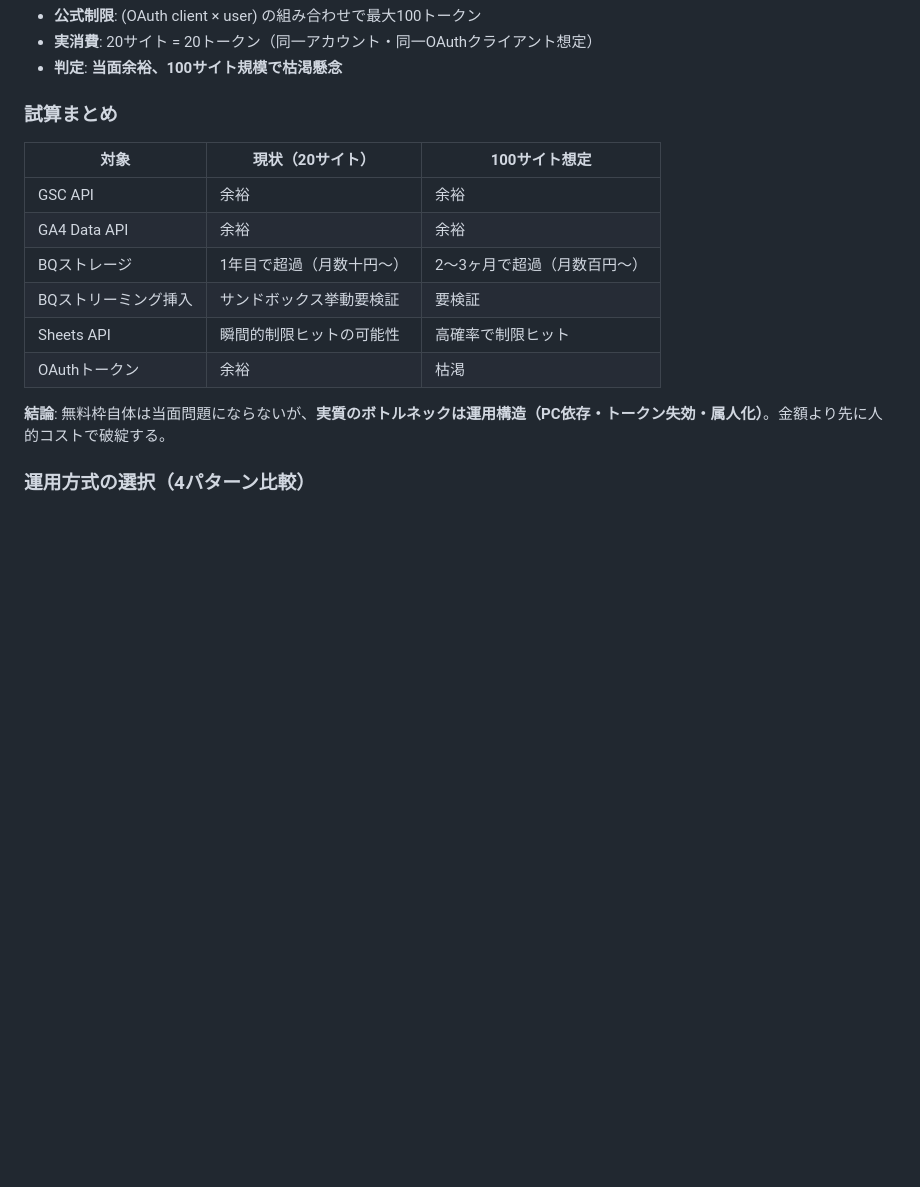
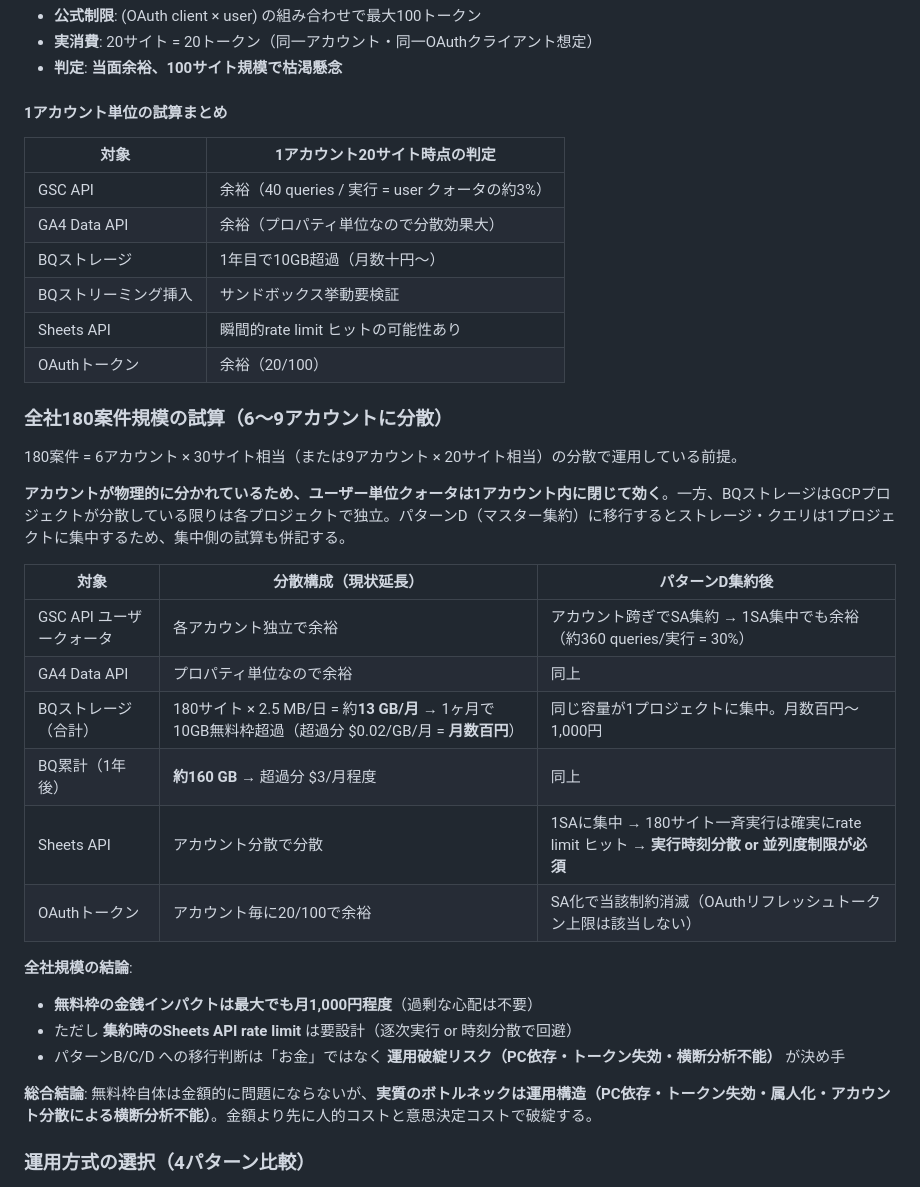
Before and after one commit to itakura-t-hue/claude, a Markdown page: tools/seo-dashboard/setup_guide_generic.md, the part around one of its changes. GitHub-like rendering; blank space fills up the shorter version.

Commit message:
setup_guide_generic: 全社180案件/複数アカウント分散の実態を反映
- 現状の運用と課題の冒頭を「1アカウント20-30サイト上限+全社180案件の分散運用」に修正
- 試算を「1アカウント単位」と「全社180案件合計」の2段構えに再構成
- パターンDの必然性（アカウント分散は物理制約、集約しないと横断分析不能）を導入文に明記
- 全社規模でのBQストレージ13GB/月・年160GB想定、集約時のSheets rate limit対応を追記

Co-Authored-By: Claude Opus 4.7 (1M context) <noreply@anthropic.com>

```diff
--- a/tools/seo-dashboard/setup_guide_generic.md
+++ b/tools/seo-dashboard/setup_guide_generic.md
@@ -1198,18 +1210,39 @@ GA4 → BigQuery エクスポート機能は、**GA4プロパティの管理者
 - **実消費**: 20サイト = 20トークン（同一アカウント・同一OAuthクライアント想定）
 - **判定**: **当面余裕、100サイト規模で枯渇懸念**
 
-### 試算まとめ
+#### 1アカウント単位の試算まとめ
 
-| 対象 | 現状（20サイト） | 100サイト想定 |
-|------|----------------|-------------|
-| GSC API | 余裕 | 余裕 |
-| GA4 Data API | 余裕 | 余裕 |
-| BQストレージ | 1年目で超過（月数十円〜） | 2〜3ヶ月で超過（月数百円〜） |
-| BQストリーミング挿入 | サンドボックス挙動要検証 | 要検証 |
-| Sheets API | 瞬間的制限ヒットの可能性 | 高確率で制限ヒット |
-| OAuthトークン | 余裕 | 枯渇 |
+| 対象 | 1アカウント20サイト時点の判定 |
+|------|----------------|
+| GSC API | 余裕（40 queries / 実行 = user クォータの約3%） |
+| GA4 Data API | 余裕（プロパティ単位なので分散効果大） |
+| BQストレージ | 1年目で10GB超過（月数十円〜） |
+| BQストリーミング挿入 | サンドボックス挙動要検証 |
+| Sheets API | 瞬間的rate limit ヒットの可能性あり |
+| OAuthトークン | 余裕（20/100） |
 
-**結論**: 無料枠自体は当面問題にならないが、**実質のボトルネックは運用構造（PC依存・トークン失効・属人化）**。金額より先に人的コストで破綻する。
+### 全社180案件規模の試算（6〜9アカウントに分散）
+
+180案件 = 6アカウント × 30サイト相当（または9アカウント × 20サイト相当）の分散で運用している前提。
+
+**アカウントが物理的に分かれているため、ユーザー単位クォータは1アカウント内に閉じて効く**。一方、BQストレージはGCPプロジェクトが分散している限りは各プロジェクトで独立。パターンD（マスター集約）に移行するとストレージ・クエリは1プロジェクトに集中するため、集中側の試算も併記する。
+
+| 対象 | 分散構成（現状延長） | パターンD集約後 |
+|------|--------------------|---------------|
+| GSC API ユーザークォータ | 各アカウント独立で余裕 | アカウント跨ぎでSA集約 → 1SA集中でも余裕（約360 queries/実行 = 30%） |
+| GA4 Data API | プロパティ単位なので余裕 | 同上 |
+| BQストレージ（合計） | 180サイト × 2.5 MB/日 = 約**13 GB/月** → 1ヶ月で10GB無料枠超過（超過分 $0.02/GB/月 = **月数百円**） | 同じ容量が1プロジェクトに集中。月数百円〜1,000円 |
+| BQ累計（1年後） | **約160 GB** → 超過分 $3/月程度 | 同上 |
+| Sheets API | アカウント分散で分散 | 1SAに集中 → 180サイト一斉実行は確実にrate limit ヒット → **実行時刻分散 or 並列度制限が必須** |
+| OAuthトークン | アカウント毎に20/100で余裕 | SA化で当該制約消滅（OAuthリフレッシュトークン上限は該当しない） |
+
+**全社規模の結論**:
+
+- **無料枠の金銭インパクトは最大でも月1,000円程度**（過剰な心配は不要）
+- ただし **集約時のSheets API rate limit** は要設計（逐次実行 or 時刻分散で回避）
+- パターンB/C/D への移行判断は「お金」ではなく **運用破綻リスク（PC依存・トークン失効・横断分析不能）** が決め手
+
+**総合結論**: 無料枠自体は金額的に問題にならないが、**実質のボトルネックは運用構造（PC依存・トークン失効・属人化・アカウント分散による横断分析不能）**。金額より先に人的コストと意思決定コストで破綻する。
 
 ### 運用方式の選択（4パターン比較）
 
```
Also changed, not shown: other parts of tools/seo-dashboard/setup_guide_generic.md (+14 -2 lines).
